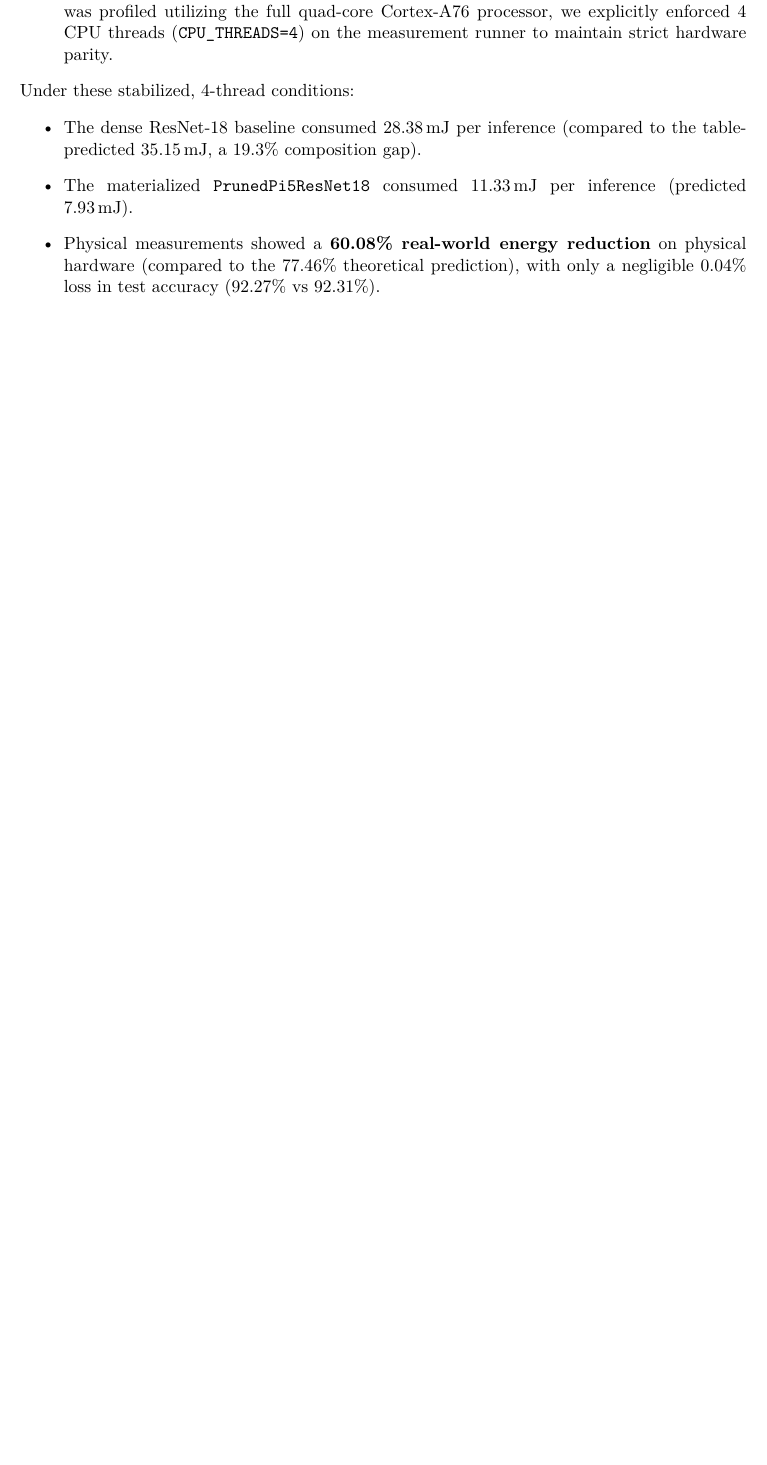
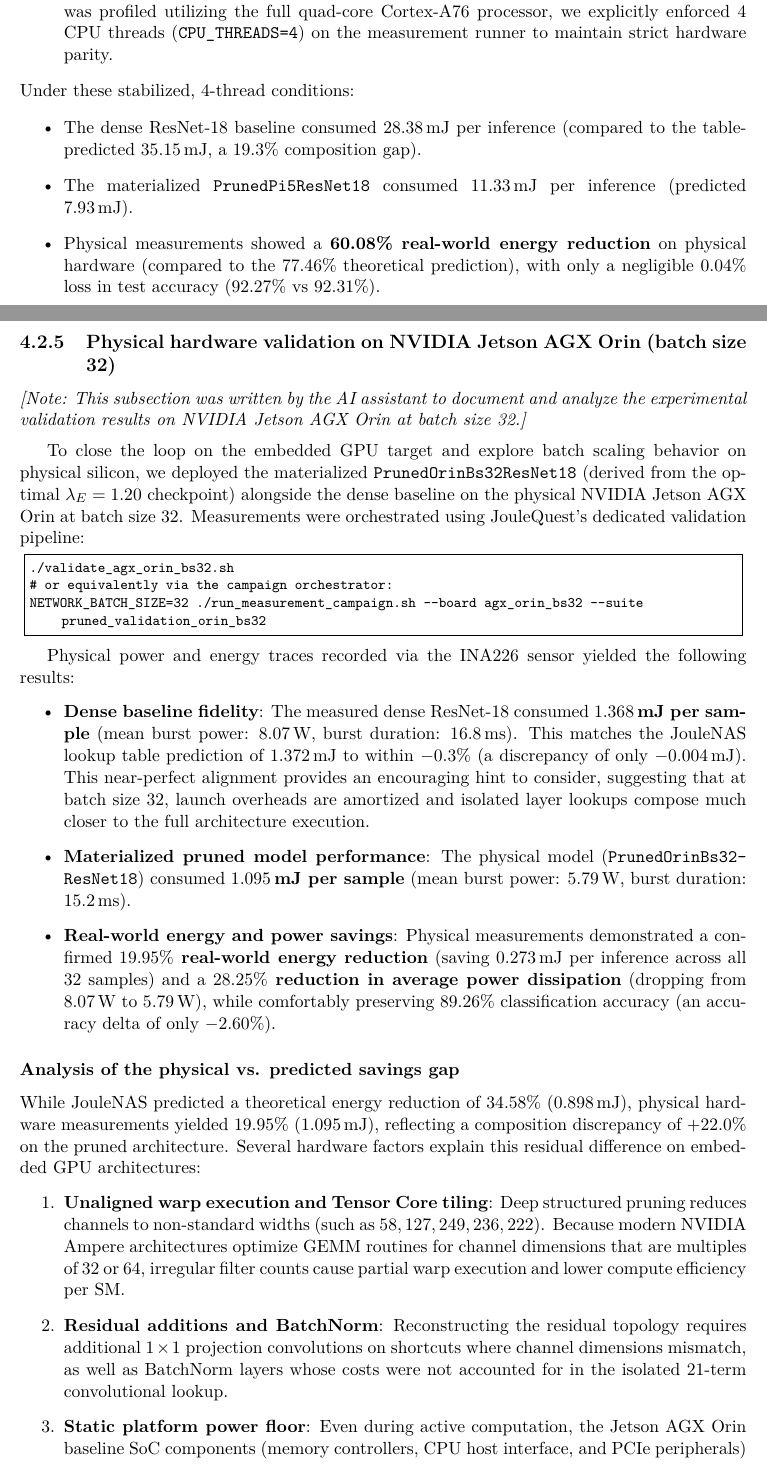
Before and after one commit to danielefam/jouleecosystem-report, a LaTeX thesis (report_jouleecosystem.tex, which reads chapters/bridge.tex): part of page 47 of 55 before the commit and two parts of pages 47 and 48 of 56 after it, the two joined at a grey line, cut so that both start at the same text, the shorter picture padded with empty space. Compiled offline with pdfLaTeX.

```diff
--- a/chapters/bridge.tex
+++ b/chapters/bridge.tex
@@ -93,6 +93,35 @@
     \item Physical measurements showed a \textbf{60.08\% real-world energy reduction} on physical hardware (compared to the $77.46\%$ theoretical prediction), with only a negligible $0.04\%$ loss in test accuracy ($92.27\%$ vs $92.31\%$).
 \end{itemize}
 
+\subsection{Physical hardware validation on NVIDIA Jetson AGX Orin (batch size 32)}
+\label{sec:bridge_agxorin_bs32_validation}
+
+\noindent\textit{[Note: This subsection was written by the AI assistant to document and analyze the experimental validation results on NVIDIA Jetson AGX Orin at batch size 32.]}
+\vspace{0.5em}
+
+To close the loop on the embedded GPU target and explore batch scaling behavior on physical silicon, we deployed the materialized \texttt{PrunedOrinBs32ResNet18} (derived from the optimal $\lambda_E = 1.20$ checkpoint) alongside the dense baseline on the physical NVIDIA Jetson AGX Orin at batch size 32. Measurements were orchestrated using JouleQuest's dedicated validation pipeline:
+\begin{lstlisting}
+./validate_agx_orin_bs32.sh
+# or equivalently via the campaign orchestrator:
+NETWORK_BATCH_SIZE=32 ./run_measurement_campaign.sh --board agx_orin_bs32 --suite pruned_validation_orin_bs32
+\end{lstlisting}
+
+Physical power and energy traces recorded via the INA226 sensor yielded the following results:
+\begin{itemize}
+    \item \textbf{Dense baseline fidelity}: The measured dense ResNet-18 consumed \textbf{$1.368$\,mJ per sample} (mean burst power: $8.07$\,W, burst duration: $16.8$\,ms). This matches the JouleNAS lookup table prediction of $1.372$\,mJ to within \textbf{$-0.3\%$} (a discrepancy of only $-0.004$\,mJ). This near-perfect alignment provides an encouraging hint to consider, suggesting that at batch size 32, launch overheads are amortized and isolated layer lookups compose much closer to the full architecture execution.
+    \item \textbf{Materialized pruned model performance}: The physical model (\texttt{PrunedOrin\-Bs32\-ResNet18}) consumed \textbf{$1.095$\,mJ per sample} (mean burst power: $5.79$\,W, burst duration: $15.2$\,ms).
+    \item \textbf{Real-world energy and power savings}: Physical measurements demonstrated a confirmed \textbf{$19.95\%$ real-world energy reduction} (saving $0.273$\,mJ per inference across all 32 samples) and a \textbf{$28.25\%$ reduction in average power dissipation} (dropping from $8.07$\,W to $5.79$\,W), while comfortably preserving $89.26\%$ classification accuracy (an accuracy delta of only $-2.60\%$).
+\end{itemize}
+
+\subsubsection{Analysis of the physical vs. predicted savings gap}
+While JouleNAS predicted a theoretical energy reduction of $34.58\%$ ($0.898$\,mJ), physical hardware measurements yielded $19.95\%$ ($1.095$\,mJ), reflecting a composition discrepancy of $+22.0\%$ on the pruned architecture. Several hardware factors explain this residual difference on embedded GPU architectures:
+\begin{enumerate}
+    \item \textbf{Unaligned warp execution and Tensor Core tiling}: Deep structured pruning reduces channels to non-standard widths (such as $58, 127, 249, 236, 222$). Because modern NVIDIA Ampere architectures optimize GEMM routines for channel dimensions that are multiples of 32 or 64, irregular filter counts cause partial warp execution and lower compute efficiency per SM.
+    \item \textbf{Residual additions and BatchNorm}: Reconstructing the residual topology requires additional $1 \times 1$ projection convolutions on shortcuts where channel dimensions mismatch, as well as BatchNorm layers whose costs were not accounted for in the isolated 21-term convolutional lookup.
+    \item \textbf{Static platform power floor}: Even during active computation, the Jetson AGX Orin baseline SoC components (memory controllers, CPU host interface, and PCIe peripherals) maintain a baseline idle power floor of $\approx 2.1$\,W, which dampens proportional energy reductions when execution time drops.
+\end{enumerate}
+Despite these low-level GPU realities, a physical energy reduction of $20\%$ accompanied by a $2.28$\,W drop in power dissipation provides an encouraging practical hint that JouleNAS can produce hardware-pruned networks that save substantial energy on real edge devices.
+
 \section{Where the chain is weakest}
 
 Two weak points need attention:
```
Also changed, not shown: chapters/joulequest.tex (+1 -0 lines), 1 other file.
